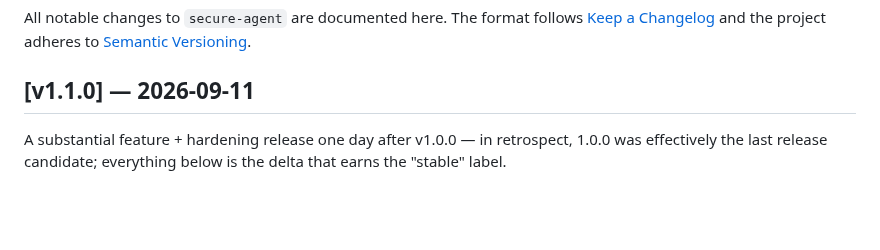
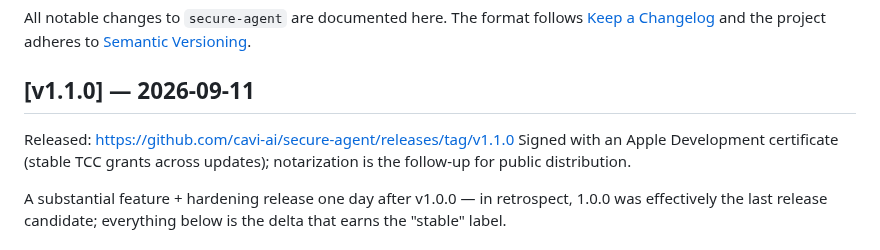
Before and after one commit to cavi-ai/secure-agent, a Markdown page: CHANGELOG.md, the part around the change. GitHub-like rendering; blank space fills up the shorter version.

Commit message:
docs(changelog): link the v1.1.0 release

```diff
--- a/CHANGELOG.md
+++ b/CHANGELOG.md
@@ -5,6 +5,10 @@ All notable changes to `secure-agent` are documented here. The format follows
 [Semantic Versioning](https://semver.org/).
 
 ## [v1.1.0] — 2026-09-11
+
+Released: https://github.com/cavi-ai/secure-agent/releases/tag/v1.1.0
+Signed with an Apple Development certificate (stable TCC grants across
+updates); notarization is the follow-up for public distribution.
 
 A substantial feature + hardening release one day after v1.0.0 — in
 retrospect, 1.0.0 was effectively the last release candidate; everything
```
